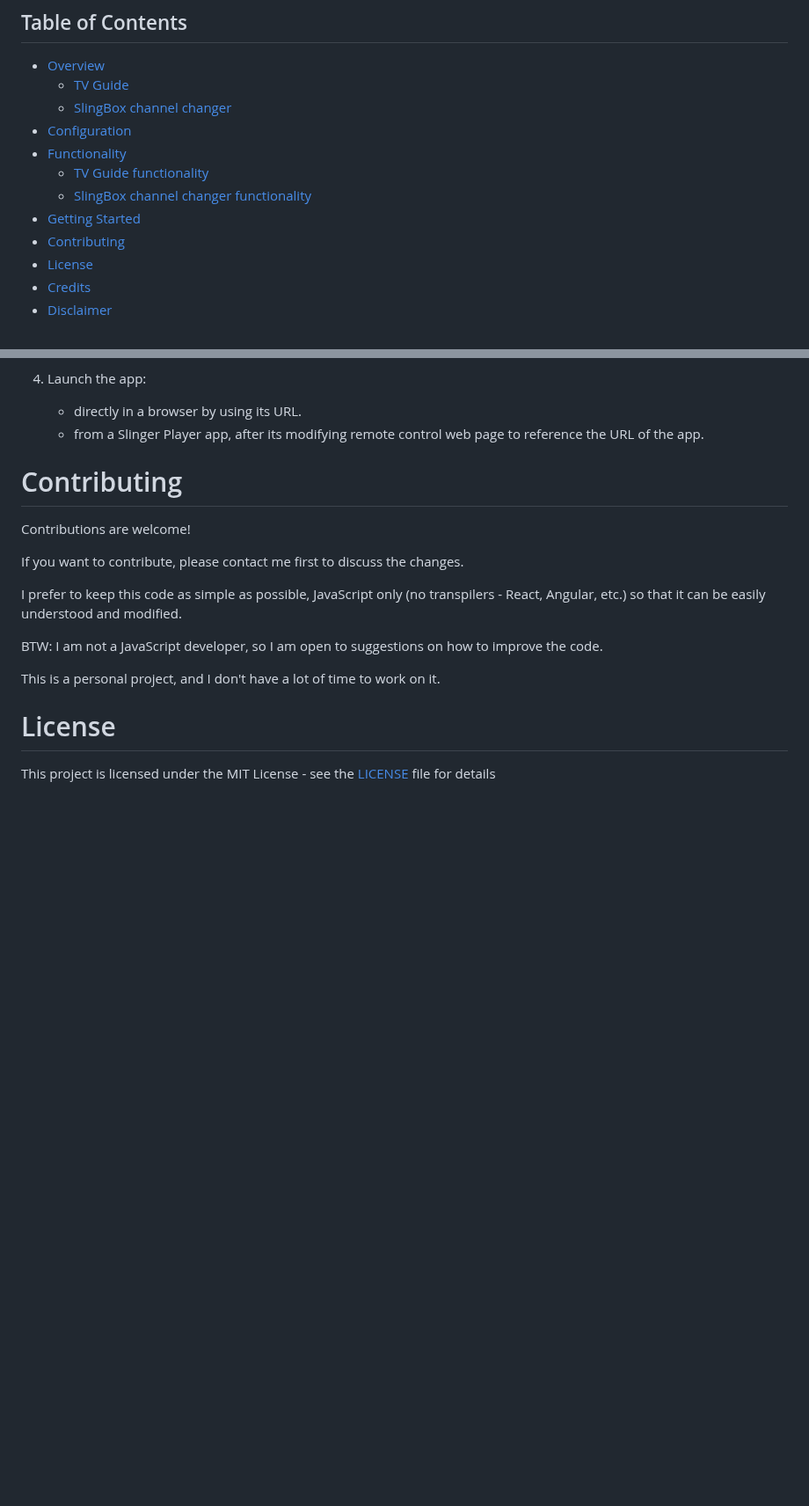
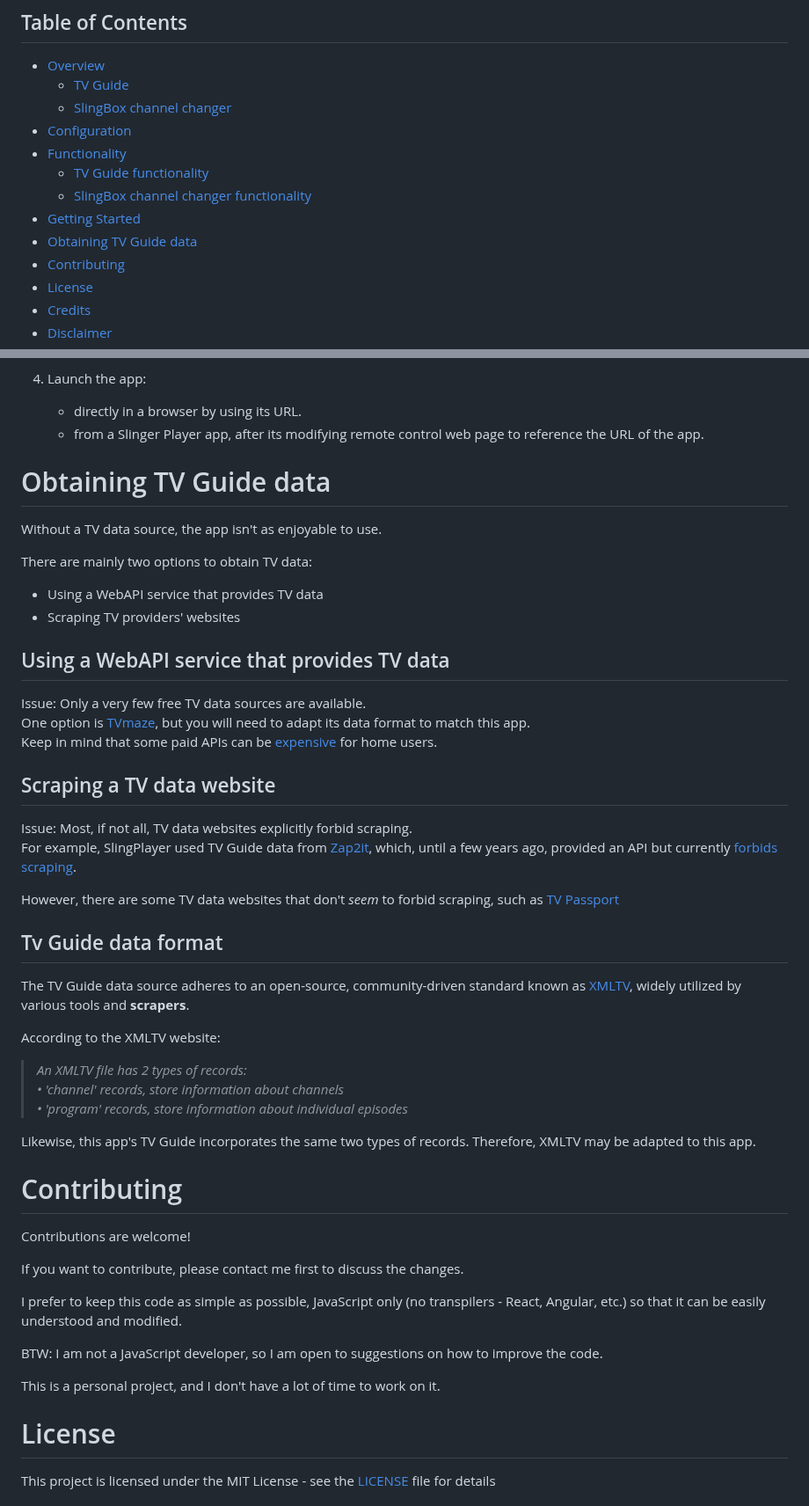
Before and after one commit to bradut/SlingBox-Channel-Changer-TVGuide, a Markdown page: README.md, 2 parts joined by grey strips. Shown at 88% size. GitHub-like rendering; blank space fills up the shorter version.

Commit message:
Add info about Obtaining TV Guide data

```diff
--- a/README.md
+++ b/README.md
@@ -22,6 +22,7 @@ TvGuide integrated with Slinger Player for Android and for Windows
    * [TV Guide functionality](#tv-guide-functionality)
    * [SlingBox channel changer functionality](#slingbox-channel-changer-functionality)
 - [Getting Started](#getting-started)
+- [Obtaining TV Guide data](#obtaining-tv-guide-data)
 - [Contributing](#contributing)
 - [License](#license)
 - [Credits](#credits)
@@ -221,6 +222,37 @@ When the user clicks on a channel number, the web page will send a channel chang
    - from a Slinger Player app, after its modifying remote control web page to reference the URL of the app.<br />
 
 
+
+# Obtaining TV Guide data
+Without a TV data source, the app isn't as enjoyable to use.<br />
+
+There are mainly two options to obtain TV data:
+- Using a WebAPI service that provides TV data
+- Scraping TV providers' websites
+
+## Using a WebAPI service that provides TV data
+Issue: Only a very few free TV data sources are available.<br />
+One option is [TVmaze](https://www.tvmaze.com/api), but you will need to adapt its data format to match this app.<br />
+Keep in mind that some paid APIs can be [expensive](https://developer.tvmedia.ca/pricing-plans) for home users.<br />
+
+## Scraping a TV data website
+Issue: Most, if not all, TV data websites explicitly forbid scraping.<br />
+For example, SlingPlayer used TV Guide data from [Zap2it](https://tvlistings.zap2it.com/), which,
+until a few years ago, provided an API but currently [forbids scraping](https://feedback.zap2it.com/terms-of-use/).
+
+However, there are some TV data websites that don't _seem_ to forbid scraping, such as [TV Passport](https://www.tvpassport.com/tv-listings)
+## Tv Guide data format
+The TV Guide data source adheres to an open-source, community-driven standard known as
+[XMLTV](https://wiki.xmltv.org/index.php/XMLTVFormat), widely utilized by various tools and **scrapers**.<br />
+
+According to the XMLTV website:
+>_An XMLTV file has 2 types of records:<br />
+&bull; 'channel' records, store information about channels<br />
+&bull; 'program' records, store information about individual episodes_
+
+Likewise, this app's TV Guide incorporates the same two types of records. Therefore, XMLTV may be adapted to this app.<br />
+
+
 # Contributing
 Contributions are welcome!<br />
 
```
